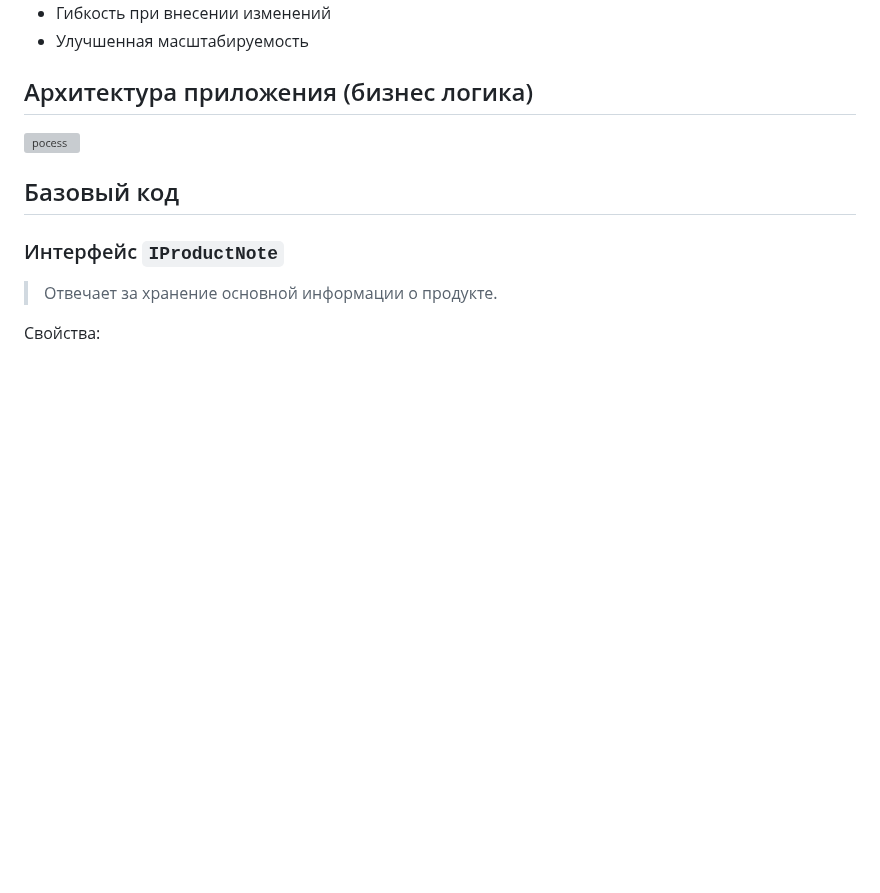
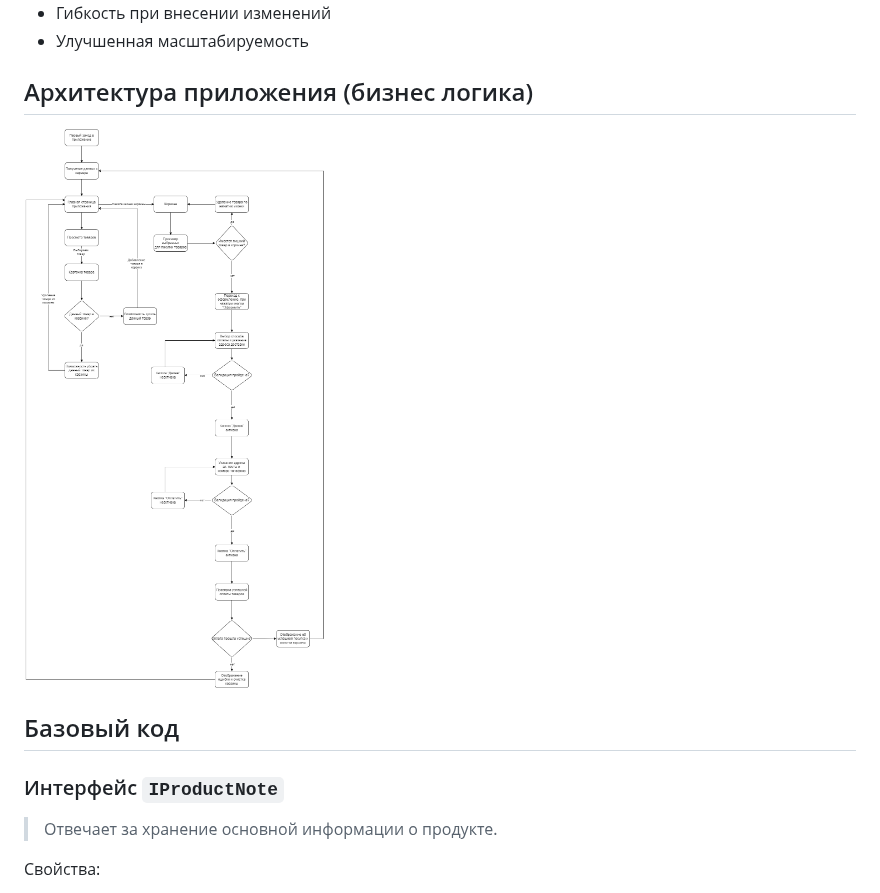
Before and after one commit to Nastya1337/web-larek-frontend, a Markdown page: README.md, the part around the change. Drawn GitHub-style; blank space fills up the shorter version; grey boxes are pictures that could not be loaded.

Commit message:
Редактирование ReadME

```diff
--- a/README.md
+++ b/README.md
@@ -98,7 +98,7 @@ yarn build
 
 ## Архитектура приложения (бизнес логика)
 
-![pocess](web-larek-frontend.process.svg)
+![process](web-larek-frontend.process.drawio.png)
 
 ## Базовый код
 
```
